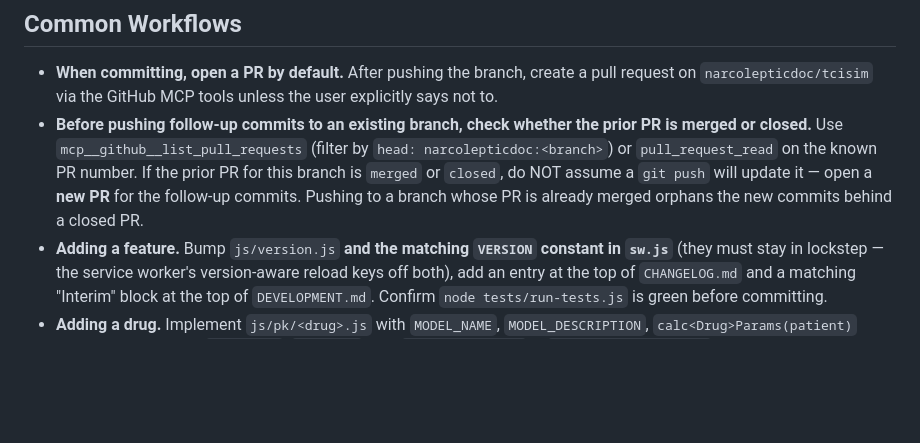
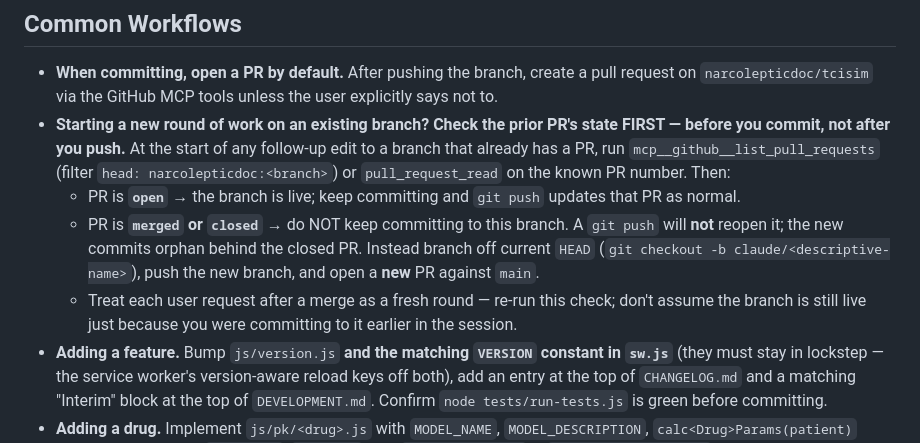
Before and after one commit to narcolepticdoc/TCIsim, a Markdown page: CLAUDE.md, the part around the change. GitHub-like rendering; blank space fills up the shorter version.

Commit message:
Strengthen CLAUDE.md: check PR state before committing follow-up work
Make the "is the prior PR still open?" check a mandatory first step at
the start of any follow-up round on an existing branch, before
committing rather than after pushing. Spell out the open vs
merged/closed branches and the new-branch + new-PR recovery, and note
that each post-merge request is a fresh round that must re-run the
check. Prompted by orphaning a commit behind merged PR #249 this
session.

https://claude.ai/code/session_01XVZpc86yECSnQCEmKhNWbh

```diff
--- a/CLAUDE.md
+++ b/CLAUDE.md
@@ -198,7 +198,10 @@ correct; `0.5.9` → `0.6.0` for a routine patch is not.
 ## Common Workflows
 
 - **When committing, open a PR by default.** After pushing the branch, create a pull request on `narcolepticdoc/tcisim` via the GitHub MCP tools unless the user explicitly says not to.
-- **Before pushing follow-up commits to an existing branch, check whether the prior PR is merged or closed.** Use `mcp__github__list_pull_requests` (filter by `head: narcolepticdoc:<branch>`) or `pull_request_read` on the known PR number. If the prior PR for this branch is `merged` or `closed`, do NOT assume a `git push` will update it — open a **new PR** for the follow-up commits. Pushing to a branch whose PR is already merged orphans the new commits behind a closed PR.
+- **Starting a new round of work on an existing branch? Check the prior PR's state FIRST — before you commit, not after you push.** At the start of any follow-up edit to a branch that already has a PR, run `mcp__github__list_pull_requests` (filter `head: narcolepticdoc:<branch>`) or `pull_request_read` on the known PR number. Then:
+  - PR is **`open`** → the branch is live; keep committing and `git push` updates that PR as normal.
+  - PR is **`merged` or `closed`** → do NOT keep committing to this branch. A `git push` will **not** reopen it; the new commits orphan behind the closed PR. Instead branch off current `HEAD` (`git checkout -b claude/<descriptive-name>`), push the new branch, and open a **new** PR against `main`.
+  - Treat each user request after a merge as a fresh round — re-run this check; don't assume the branch is still live just because you were committing to it earlier in the session.
 - **Adding a feature.** Bump `js/version.js` **and the matching `VERSION` constant in `sw.js`** (they must stay in lockstep — the service worker's version-aware reload keys off both), add an entry at the top of `CHANGELOG.md` and a matching "Interim" block at the top of `DEVELOPMENT.md`. Confirm `node tests/run-tests.js` is green before committing.
 - **Adding a drug.** Implement `js/pk/<drug>.js` with `MODEL_NAME`, `MODEL_DESCRIPTION`, `calc<Drug>Params(patient)` exports; register it in `DRUG_DEFS`, `DRUG_IDS`, and `DRUG_TASK_UNITS` in `js/util/constants.js`; wire model name in `simulation.js modelNames`; add a chart-config entry in `js/app/chart-bridge.js CHART_DRUG_CONFIG`; add the setup tab + drug card markup in `index.html`.
 - **Editing a TCI planner.** Always thread `cfg` through and call `makeQuantizers(cfg)` so the planner participates in display-unit rounding when enabled. After any direct `engine.advance()` in the emulation planner, call `refitEigenstate()` before resuming Cp-targeting.
```
